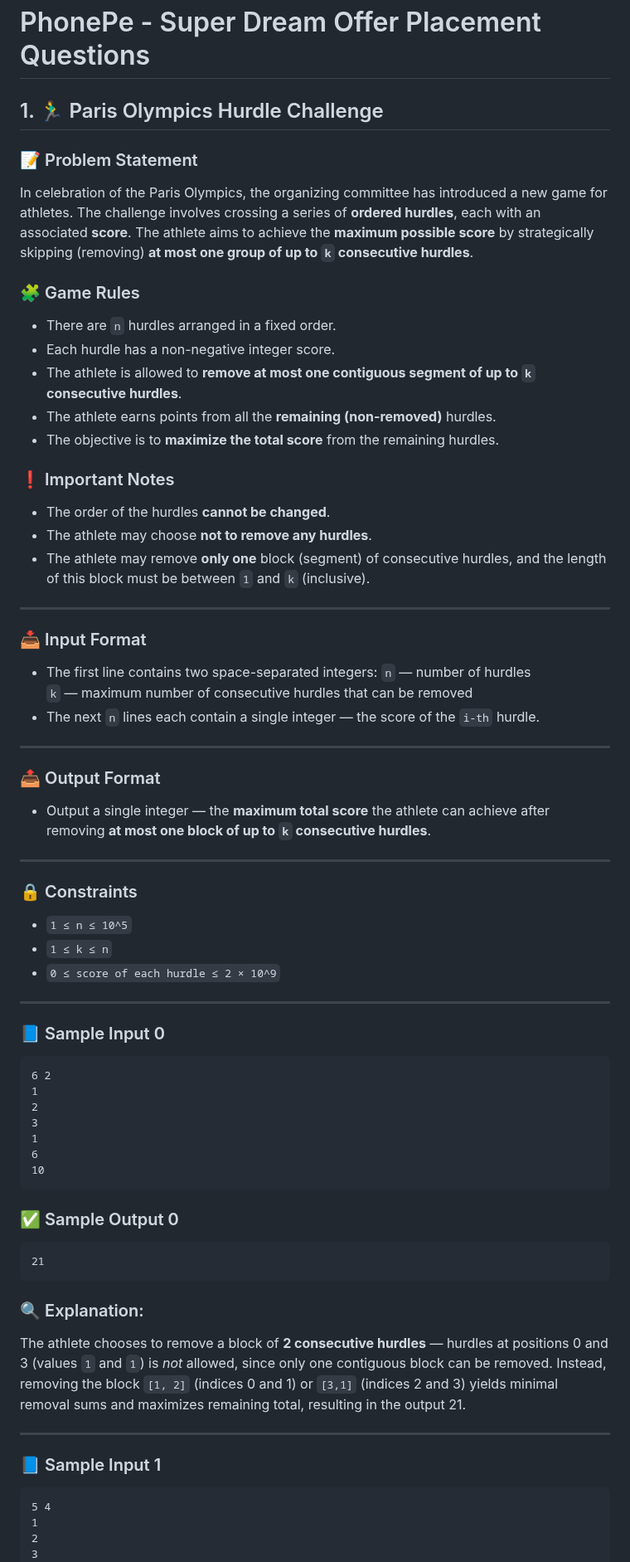
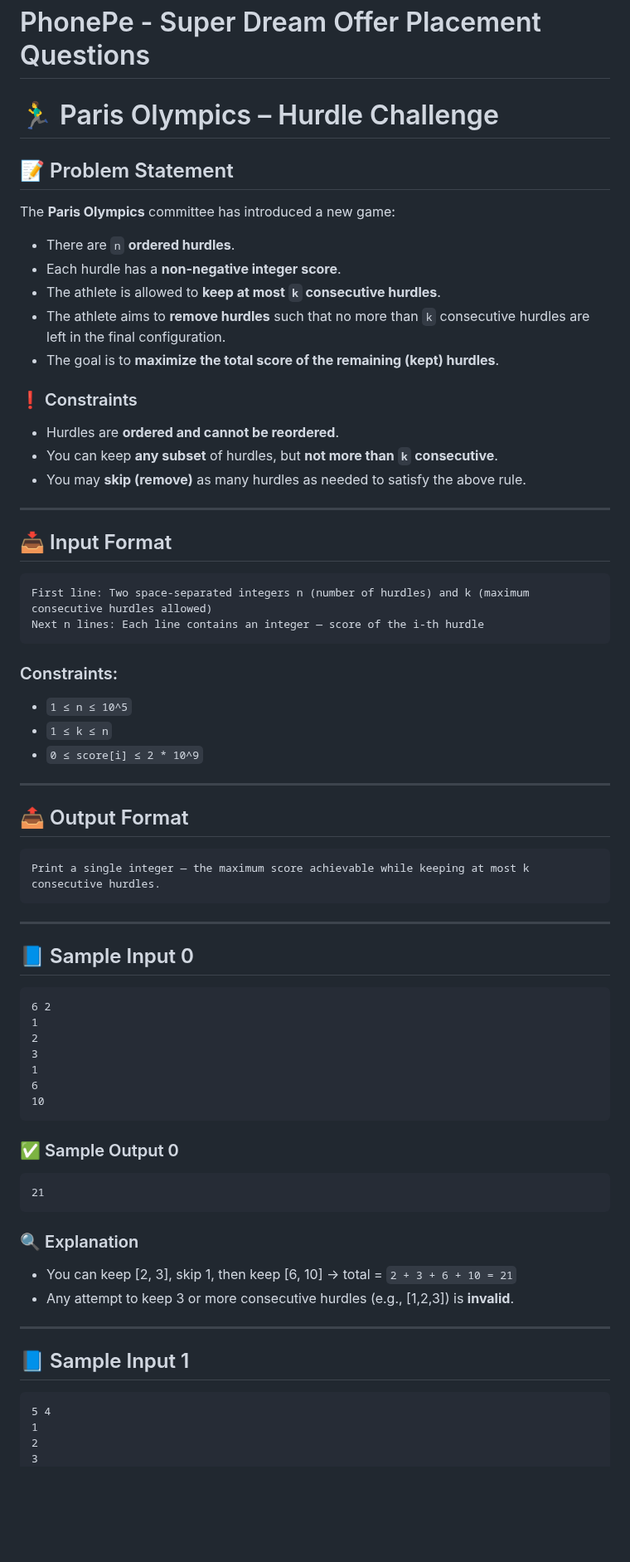
Before and after one commit to webricated/Company-Specific-DSA, a Markdown page: PhonePe.md, the part around one of its changes. Shown at 83% size. GitHub-like rendering; blank space fills up the shorter version.

````diff
--- a/PhonePe.md
+++ b/PhonePe.md
@@ -1,52 +1,50 @@
 # PhonePe - Super Dream Offer Placement Questions
 
 
-## 1. 🏃‍♂️ Paris Olympics Hurdle Challenge
+# 🏃‍♂️ Paris Olympics – Hurdle Challenge
 
-### 📝 Problem Statement
+## 📝 Problem Statement
 
-In celebration of the Paris Olympics, the organizing committee has introduced a new game for athletes. The challenge involves crossing a series of **ordered hurdles**, each with an associated **score**. The athlete aims to achieve the **maximum possible score** by strategically skipping (removing) **at most one group of up to `k` consecutive hurdles**.
+The **Paris Olympics** committee has introduced a new game:
 
-### 🧩 Game Rules
+* There are `n` **ordered hurdles**.
+* Each hurdle has a **non-negative integer score**.
+* The athlete is allowed to **keep at most `k` consecutive hurdles**.
+* The athlete aims to **remove hurdles** such that no more than `k` consecutive hurdles are left in the final configuration.
+* The goal is to **maximize the total score of the remaining (kept) hurdles**.
 
-* There are `n` hurdles arranged in a fixed order.
-* Each hurdle has a non-negative integer score.
-* The athlete is allowed to **remove at most one contiguous segment of up to `k` consecutive hurdles**.
-* The athlete earns points from all the **remaining (non-removed)** hurdles.
-* The objective is to **maximize the total score** from the remaining hurdles.
+### ❗ Constraints
 
-### ❗ Important Notes
-
-* The order of the hurdles **cannot be changed**.
-* The athlete may choose **not to remove any hurdles**.
-* The athlete may remove **only one** block (segment) of consecutive hurdles, and the length of this block must be between `1` and `k` (inclusive).
+* Hurdles are **ordered and cannot be reordered**.
+* You can keep **any subset** of hurdles, but **not more than `k` consecutive**.
+* You may **skip (remove)** as many hurdles as needed to satisfy the above rule.
 
 ---
 
-### 📥 Input Format
+## 📥 Input Format
 
-* The first line contains two space-separated integers:
-  `n` — number of hurdles
-  `k` — maximum number of consecutive hurdles that can be removed
-* The next `n` lines each contain a single integer — the score of the `i-th` hurdle.
+```
+First line: Two space-separated integers n (number of hurdles) and k (maximum consecutive hurdles allowed)
+Next n lines: Each line contains an integer — score of the i-th hurdle
+```
+
+### Constraints:
+
+* `1 ≤ n ≤ 10^5`
+* `1 ≤ k ≤ n`
+* `0 ≤ score[i] ≤ 2 * 10^9`
 
 ---
 
-### 📤 Output Format
+## 📤 Output Format
 
-* Output a single integer — the **maximum total score** the athlete can achieve after removing **at most one block of up to `k` consecutive hurdles**.
+```
+Print a single integer — the maximum score achievable while keeping at most k consecutive hurdles.
+```
 
 ---
 
-### 🔒 Constraints
-
-* `1 ≤ n ≤ 10^5`
-* `1 ≤ k ≤ n`
-* `0 ≤ score of each hurdle ≤ 2 × 10^9`
-
----
-
-### 📘 Sample Input 0
+## 📘 Sample Input 0
 
 ```
 6 2
@@ -64,13 +62,14 @@ In celebration of the Paris Olympics, the organizing committee has introduced a
 21
 ```
 
-### 🔍 Explanation:
+### 🔍 Explanation
 
-The athlete chooses to remove a block of **2 consecutive hurdles** — hurdles at positions 0 and 3 (values `1` and `1`) is *not* allowed, since only one contiguous block can be removed. Instead, removing the block `[1, 2]` (indices 0 and 1) or `[3,1]` (indices 2 and 3) yields minimal removal sums and maximizes remaining total, resulting in the output 21.
+* You can keep \[2, 3], skip 1, then keep \[6, 10] → total = `2 + 3 + 6 + 10 = 21`
+* Any attempt to keep 3 or more consecutive hurdles (e.g., \[1,2,3]) is **invalid**.
 
 ---
 
-### 📘 Sample Input 1
+## 📘 Sample Input 1
 
 ```
 5 4
````
Also changed, not shown: other parts of PhonePe.md (+59 -61 lines).
